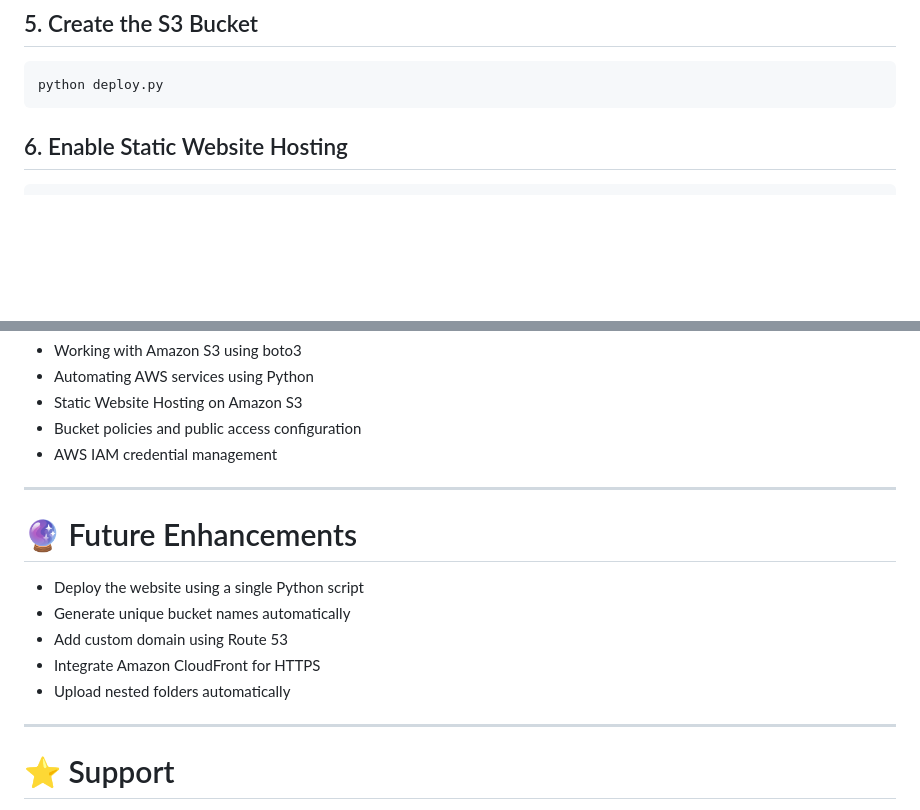
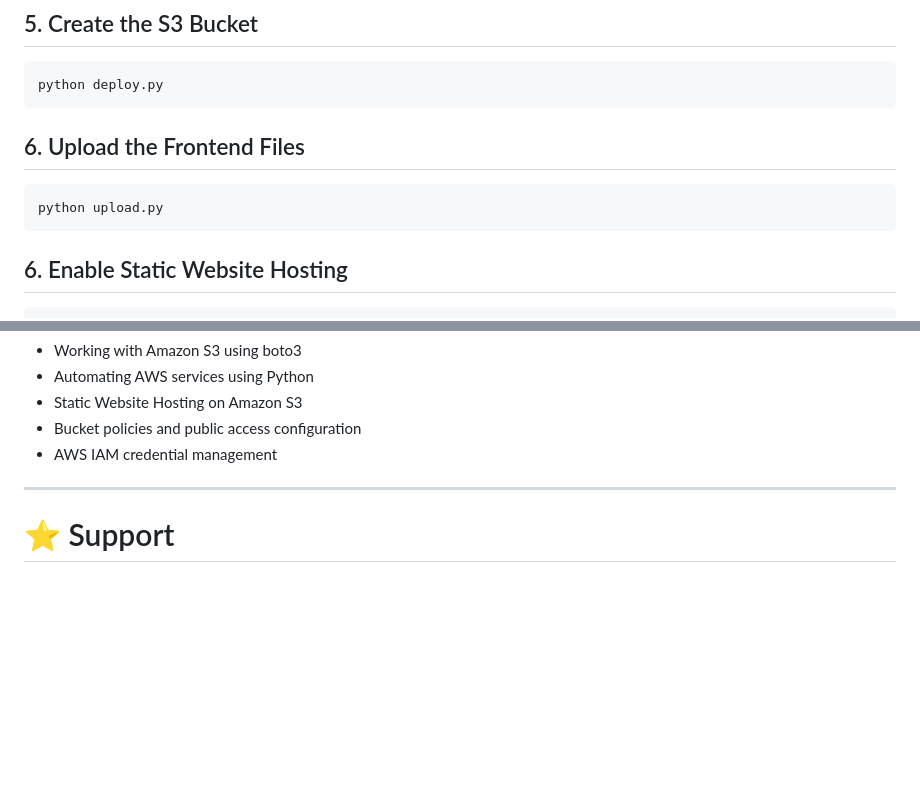
Before and after one commit to Ompatil30/AWS-Static-Website-Automation, a Markdown page: README.md, 2 parts joined by grey strips. GitHub-like rendering; blank space fills up the shorter version.

Commit message:
Update README with frontend upload and hosting steps
Added instructions for uploading frontend files and enabling static website hosting.

````diff
--- a/README.md
+++ b/README.md
@@ -177,6 +177,11 @@ Enter:
 ```bash
 python deploy.py
 ```
+## 6. Upload the Frontend Files
+
+```bash
+python upload.py
+```
 
 ## 6. Enable Static Website Hosting
 
@@ -220,16 +225,6 @@ Through this project, I learned:
 
 ---
 
-# 🔮 Future Enhancements
-
-- Deploy the website using a single Python script
-- Generate unique bucket names automatically
-- Add custom domain using Route 53
-- Integrate Amazon CloudFront for HTTPS
-- Upload nested folders automatically
-
----
-
 # ⭐ Support
 
 If you found this project useful, consider giving it a ⭐ on GitHub.
````
